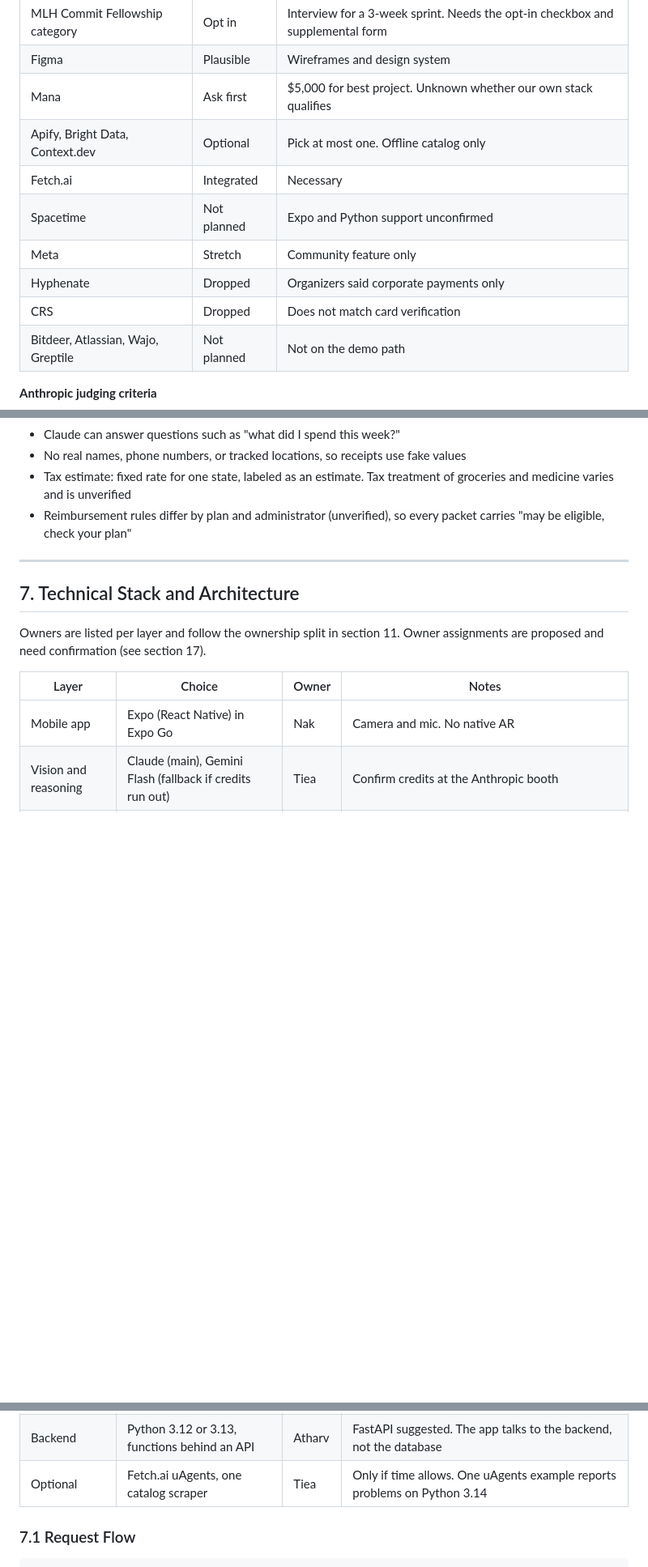
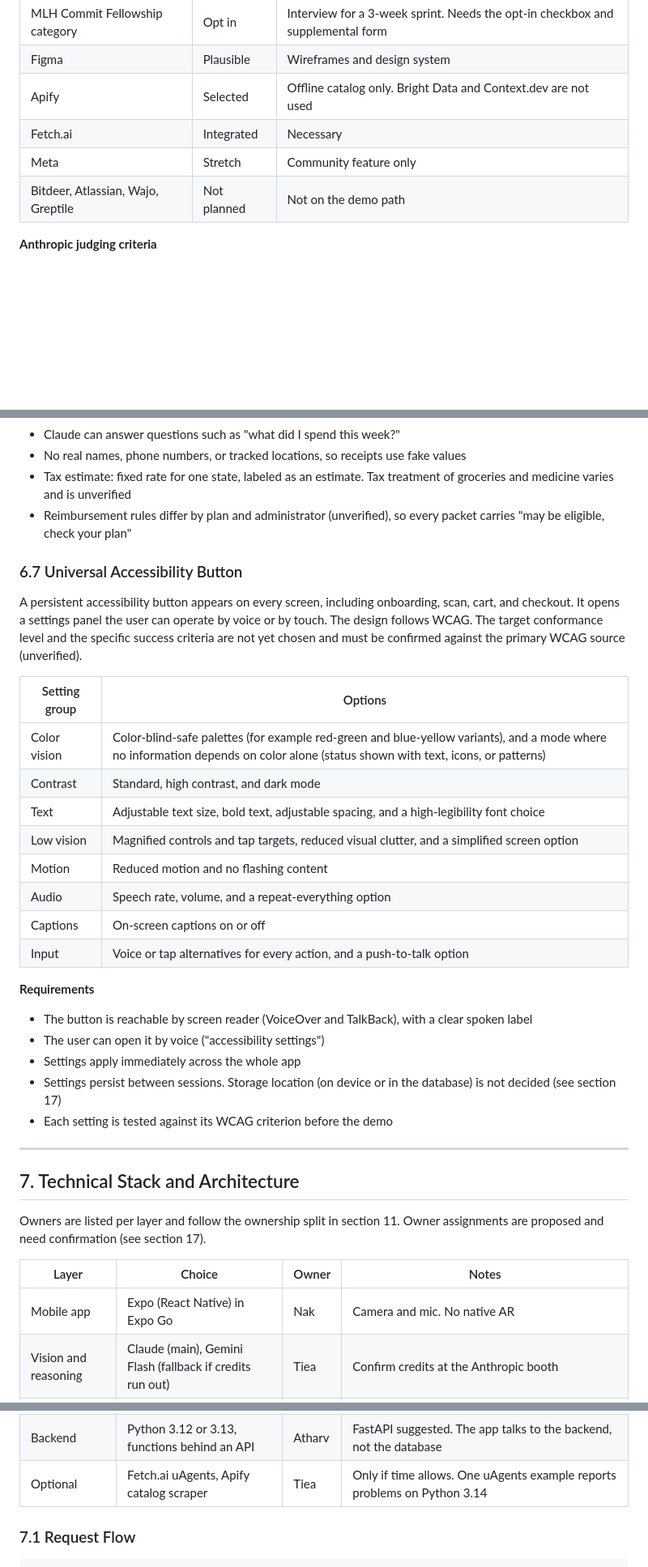
Before and after one commit to Atharvp18/rewind, a Markdown page: doc/2026-10-23-rewind-final-review.md, 3 parts joined by grey strips. Shown at 81% size. Rendered like a GitHub page; blank space fills up the shorter version.

```diff
--- a/doc/2026-10-23-rewind-final-review.md
+++ b/doc/2026-10-23-rewind-final-review.md
@@ -91,13 +92,9 @@ Sponsor details come from sponsor announcements. Full track briefs were read onl
 | Microsoft, Built for the Real World | Plausible | Accessibility and real-world users |
 | MLH Commit Fellowship category | Opt in | Interview for a 3-week sprint. Needs the opt-in checkbox and supplemental form |
 | Figma | Plausible | Wireframes and design system |
-| Mana | Ask first | $5,000 for best project. Unknown whether our own stack qualifies |
-| Apify, Bright Data, Context.dev | Optional | Pick at most one. Offline catalog only |
+| Apify | Selected | Offline catalog only. Bright Data and Context.dev are not used |
 | Fetch.ai | Integrated | Necessary |
-| Spacetime | Not planned | Expo and Python support unconfirmed |
 | Meta | Stretch | Community feature only |
-| Hyphenate | Dropped | Organizers said corporate payments only |
-| CRS | Dropped | Does not match card verification |
 | Bitdeer, Atlassian, Wajo, Greptile | Not planned | Not on the demo path |
 
 **Anthropic judging criteria**
@@ -207,6 +207,29 @@ Core: "add that", "skip it", "read it again", "what's in my cart", "checkout", "
 - Tax estimate: fixed rate for one state, labeled as an estimate. Tax treatment of groceries and medicine varies and is unverified
 - Reimbursement rules differ by plan and administrator (unverified), so every packet carries "may be eligible, check your plan"
 
+### 6.7 Universal Accessibility Button
+
+A persistent accessibility button appears on every screen, including onboarding, scan, cart, and checkout. It opens a settings panel the user can operate by voice or by touch. The design follows WCAG. The target conformance level and the specific success criteria are not yet chosen and must be confirmed against the primary WCAG source (unverified).
+
+| Setting group | Options |
+|---|---|
+| Color vision | Color-blind-safe palettes (for example red-green and blue-yellow variants), and a mode where no information depends on color alone (status shown with text, icons, or patterns) |
+| Contrast | Standard, high contrast, and dark mode |
+| Text | Adjustable text size, bold text, adjustable spacing, and a high-legibility font choice |
+| Low vision | Magnified controls and tap targets, reduced visual clutter, and a simplified screen option |
+| Motion | Reduced motion and no flashing content |
+| Audio | Speech rate, volume, and a repeat-everything option |
+| Captions | On-screen captions on or off |
+| Input | Voice or tap alternatives for every action, and a push-to-talk option |
+
+**Requirements**
+
+- The button is reachable by screen reader (VoiceOver and TalkBack), with a clear spoken label
+- The user can open it by voice ("accessibility settings")
+- Settings apply immediately across the whole app
+- Settings persist between sessions. Storage location (on device or in the database) is not decided (see section 17)
+- Each setting is tested against its WCAG criterion before the demo
+
 ---
 
 ## 7. Technical Stack and Architecture
@@ -223,7 +246,7 @@ Owners are listed per layer and follow the ownership split in section 11. Owner
 | Account data | Nessie mock accounts | Atharv | Model the HSA as a Checking or Savings account with an HSA nickname. Confirm at the Capital One booth |
 | Database | Supabase (primary), SQLite (backup) | Atharv | One backend setting switches between them |
 | Backend | Python 3.12 or 3.13, functions behind an API | Atharv | FastAPI suggested. The app talks to the backend, not the database |
-| Optional | Fetch.ai uAgents, one catalog scraper | Tiea | Only if time allows. One uAgents example reports problems on Python 3.14 |
+| Optional | Fetch.ai uAgents, Apify catalog scraper | Tiea | Only if time allows. One uAgents example reports problems on Python 3.14 |
 
 ### 7.1 Request Flow
 
```
Also changed, not shown: other parts of doc/2026-10-23-rewind-final-review.md (+16 -6 lines).
